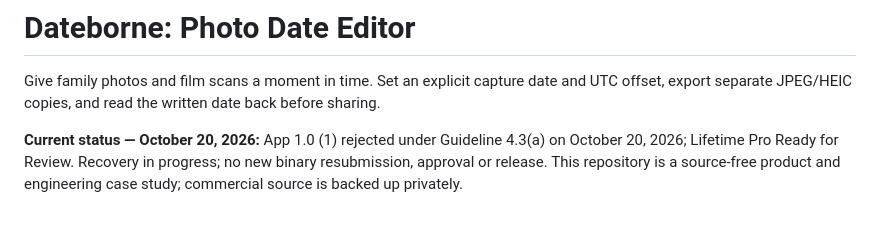
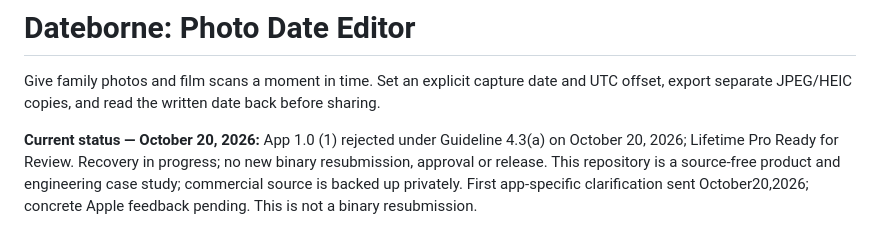
Before and after one commit to sepidehdalir/dateborne, a Markdown page: README.md, the part around the change. Drawn GitHub-style.

Commit message:
Record first App Review clarification and verified receipt

```diff
--- a/README.md
+++ b/README.md
@@ -1,7 +1,7 @@
 # Dateborne: Photo Date Editor
 Give family photos and film scans a moment in time. Set an explicit capture date and UTC offset, export separate JPEG/HEIC copies, and read the written date back before sharing.
 
-**Current status — October 20, 2026:** App 1.0 (1) rejected under Guideline 4.3(a) on October 20, 2026; Lifetime Pro Ready for Review. Recovery in progress; no new binary resubmission, approval or release. This repository is a source-free product and engineering case study; commercial source is backed up privately.
+**Current status — October 20, 2026:** App 1.0 (1) rejected under Guideline 4.3(a) on October 20, 2026; Lifetime Pro Ready for Review. Recovery in progress; no new binary resubmission, approval or release. This repository is a source-free product and engineering case study; commercial source is backed up privately. First app-specific clarification sent October20,2026; concrete Apple feedback pending. This is not a binary resubmission.
 
 ![Dateborne](assets/icon.png)
 
```
